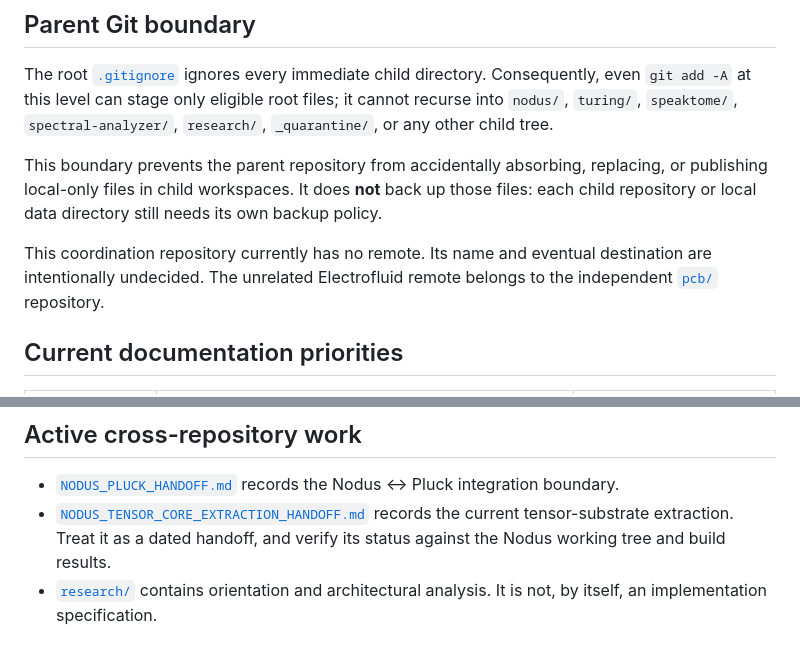
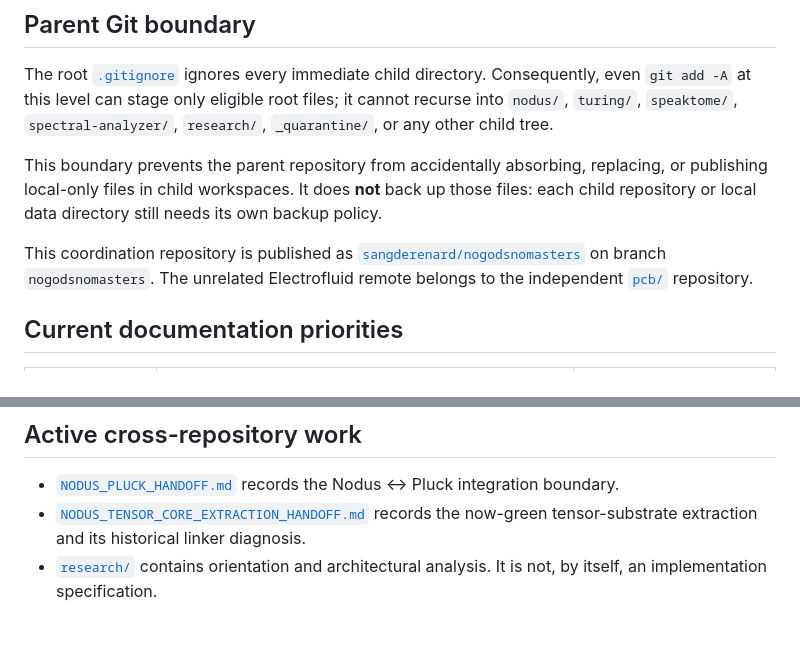
Before and after one commit to sangderenard/nogodsnomasters, a Markdown page: README.md, 2 parts joined by grey strips. Drawn GitHub-style.

Commit message:
Bring root coordination status up to date

```diff
--- a/README.md
+++ b/README.md
@@ -16,9 +16,10 @@ replacing, or publishing local-only files in child workspaces. It does **not**
 back up those files: each child repository or local data directory still needs
 its own backup policy.
 
-This coordination repository currently has no remote. Its name and eventual
-destination are intentionally undecided. The unrelated Electrofluid remote belongs
-to the independent [`pcb/`](pcb/) repository.
+This coordination repository is published as
+[`sangderenard/nogodsnomasters`](https://github.com/sangderenard/nogodsnomasters)
+on branch `nogodsnomasters`. The unrelated Electrofluid remote belongs to the
+independent [`pcb/`](pcb/) repository.
 
 ## Current documentation priorities
 
@@ -39,8 +40,8 @@ snapshot. Active Transmogrifier development lives in
 - [`NODUS_PLUCK_HANDOFF.md`](NODUS_PLUCK_HANDOFF.md) records the Nodus ↔ Pluck
   integration boundary.
 - [`NODUS_TENSOR_CORE_EXTRACTION_HANDOFF.md`](NODUS_TENSOR_CORE_EXTRACTION_HANDOFF.md)
-  records the current tensor-substrate extraction. Treat it as a dated handoff,
-  and verify its status against the Nodus working tree and build results.
+  records the now-green tensor-substrate extraction and its historical linker
+  diagnosis.
 - [`research/`](research/) contains orientation and architectural analysis. It is
   not, by itself, an implementation specification.
 
```
Also changed, not shown: AGENTS.md (+7 -6 lines), NODUS_TENSOR_CORE_EXTRACTION_HANDOFF.md (+33 -33 lines).
